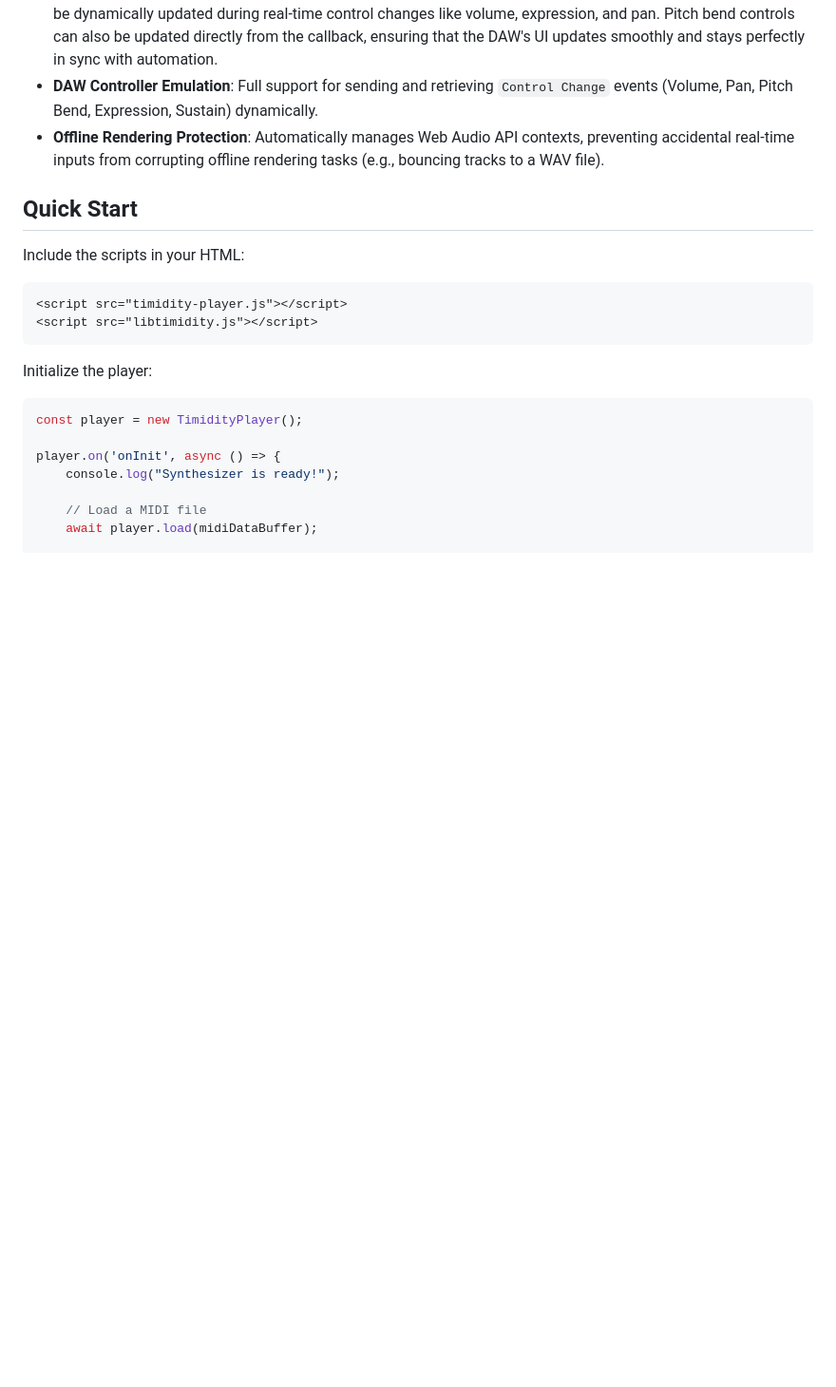
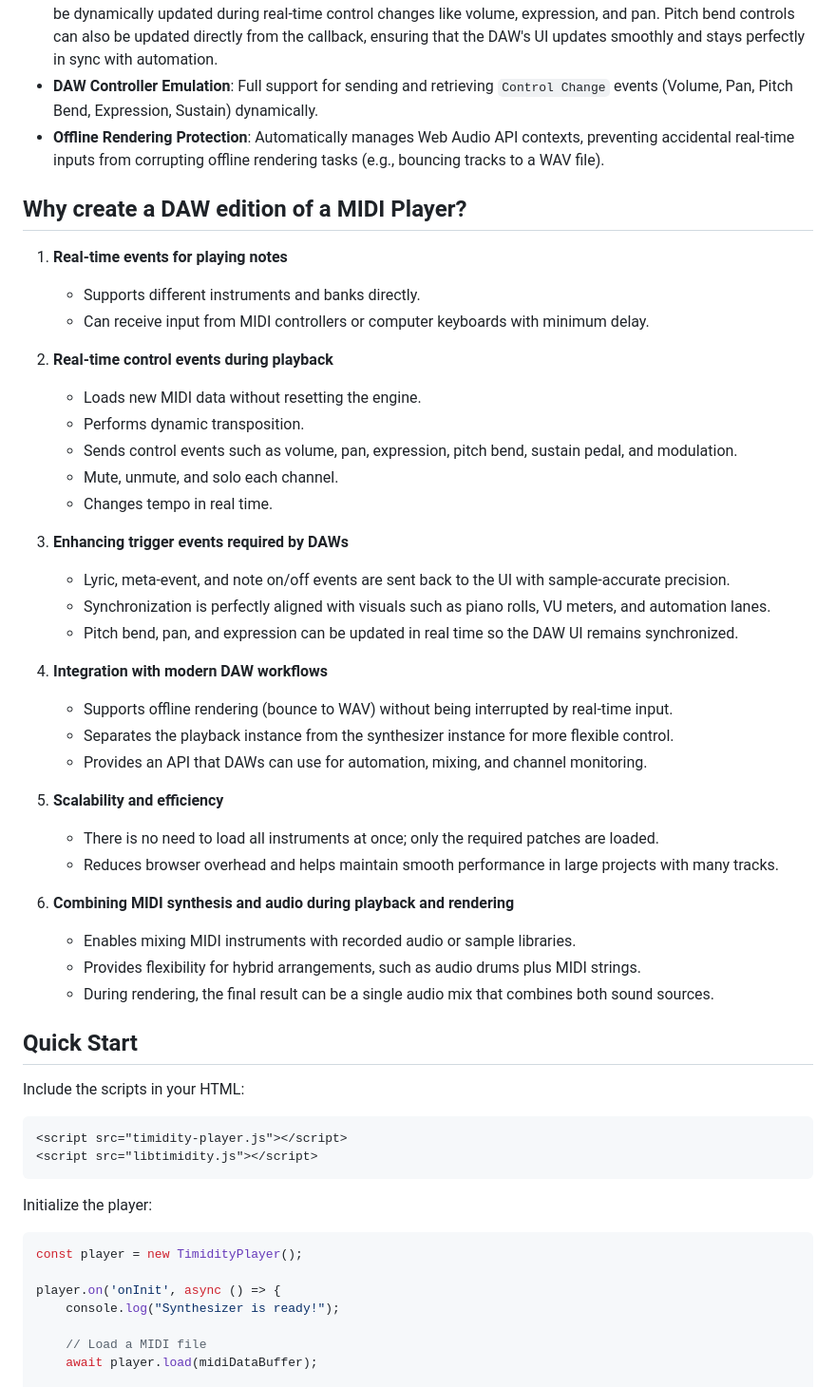
Before and after one commit to Planetbiru/LibTiMidityPlayer, a Markdown page: README.md, the part around the change. Shown at 95% size. GitHub-like rendering; blank space fills up the shorter version.

```diff
--- a/README.md
+++ b/README.md
@@ -21,6 +21,38 @@ The standard libTiMidity engine has been heavily modified and extended to meet t
   Full support for sending and retrieving `Control Change` events (Volume, Pan, Pitch Bend, Expression, Sustain) dynamically.
 - **Offline Rendering Protection**:
   Automatically manages Web Audio API contexts, preventing accidental real-time inputs from corrupting offline rendering tasks (e.g., bouncing tracks to a WAV file).
+
+## Why create a DAW edition of a MIDI Player?
+
+1. **Real-time events for playing notes**
+   - Supports different instruments and banks directly.
+   - Can receive input from MIDI controllers or computer keyboards with minimum delay.
+
+2. **Real-time control events during playback**
+   - Loads new MIDI data without resetting the engine.
+   - Performs dynamic transposition.
+   - Sends control events such as volume, pan, expression, pitch bend, sustain pedal, and modulation.
+   - Mute, unmute, and solo each channel.
+   - Changes tempo in real time.
+
+3. **Enhancing trigger events required by DAWs**
+   - Lyric, meta-event, and note on/off events are sent back to the UI with sample-accurate precision.
+   - Synchronization is perfectly aligned with visuals such as piano rolls, VU meters, and automation lanes.
+   - Pitch bend, pan, and expression can be updated in real time so the DAW UI remains synchronized.
+
+4. **Integration with modern DAW workflows**
+   - Supports offline rendering (bounce to WAV) without being interrupted by real-time input.
+   - Separates the playback instance from the synthesizer instance for more flexible control.
+   - Provides an API that DAWs can use for automation, mixing, and channel monitoring.
+
+5. **Scalability and efficiency**
+   - There is no need to load all instruments at once; only the required patches are loaded.
+   - Reduces browser overhead and helps maintain smooth performance in large projects with many tracks.
+
+6. **Combining MIDI synthesis and audio during playback and rendering**
+   - Enables mixing MIDI instruments with recorded audio or sample libraries.
+   - Provides flexibility for hybrid arrangements, such as audio drums plus MIDI strings.
+   - During rendering, the final result can be a single audio mix that combines both sound sources.
 
 ## Quick Start
 
```
